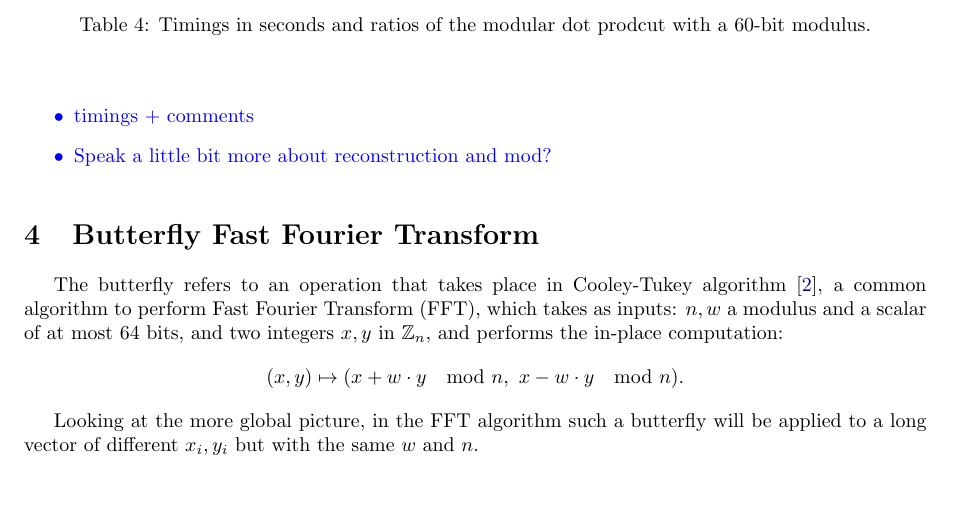
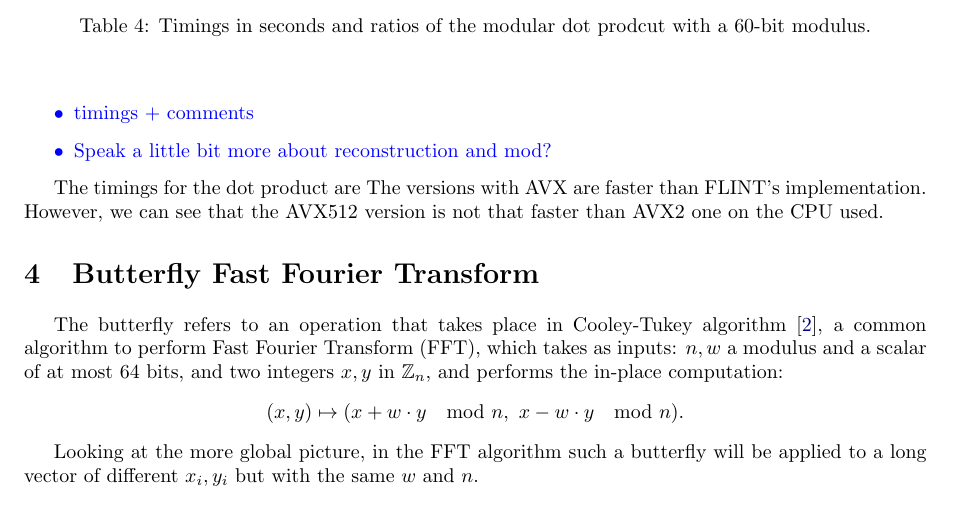
Before and after one commit to marizee/CCA_Project_2025, a LaTeX document (docs/report/report.tex): part of page 11 of 16, cut so that both start at the same text. Compiled offline with pdfLaTeX.

Commit message:
Comments on dot prod timings
modified:   docs/report/report.tex

```diff
--- a/docs/report/report.tex
+++ b/docs/report/report.tex
@@ -773,6 +773,12 @@ overflow.
     \end{itemize}
 }
 
+% TODO: Reformulate this
+The timings for the dot product are %TODO
+The versions with AVX are faster than FLINT's implementation. However,
+we can see that the AVX512 version is not that faster than AVX2 one on
+the CPU used.
+
 \section{Butterfly Fast Fourier Transform}
 
 The butterfly refers to an operation that takes place in Cooley-Tukey algorithm \cite{Cooley_Tukey_1965}, a common algorithm to perform
```
